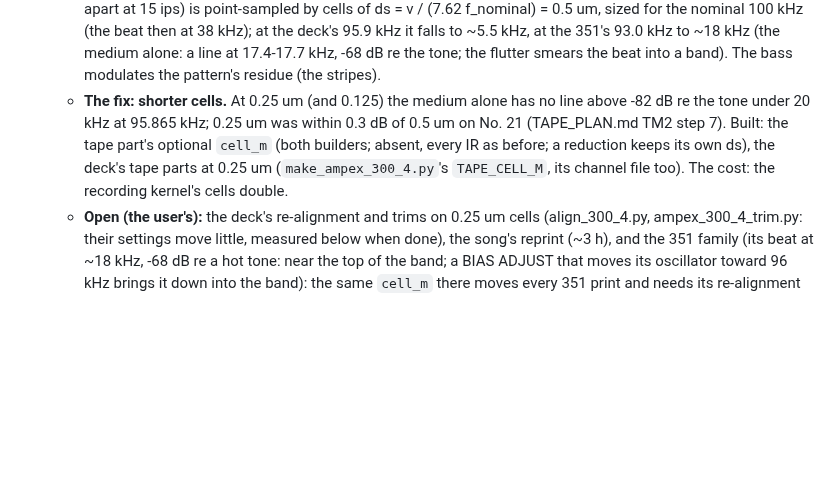
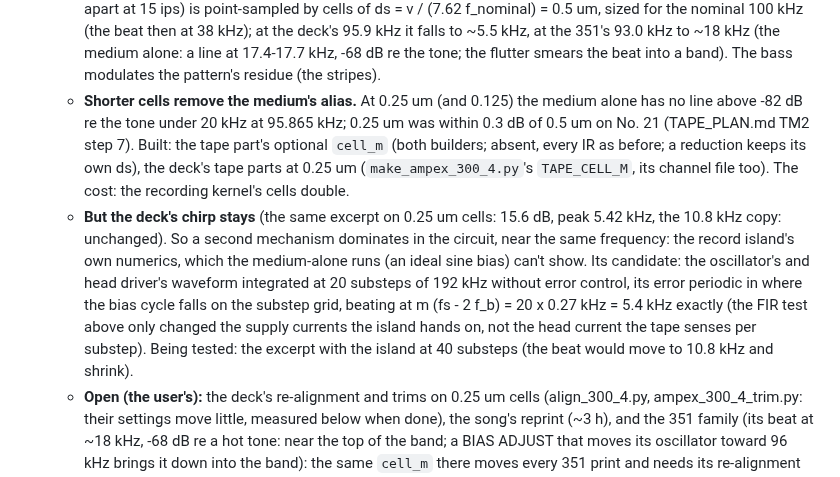
Before and after one commit to markgiroux3141/VST-Experiments, a Markdown page: docs/PERIOD_GEAR_BACKLOG.md, the part around the change. Rendered like a GitHub page; blank space fills up the shorter version.

Commit message:
PG1: 0.25 um cells remove the medium's alias but not the deck's chirp (a second mechanism in the record island, being tested)
Co-Authored-By: Claude Opus 5.5 <noreply@anthropic.com>

```diff
--- a/docs/PERIOD_GEAR_BACKLOG.md
+++ b/docs/PERIOD_GEAR_BACKLOG.md
@@ -542,11 +542,21 @@ HLF-3C wait.
     100 kHz (the beat then at 38 kHz); at the deck's 95.9 kHz it falls to ~5.5 kHz, at the 351's
     93.0 kHz to ~18 kHz (the medium alone: a line at 17.4-17.7 kHz, -68 dB re the tone; the
     flutter smears the beat into a band). The bass modulates the pattern's residue (the stripes).
-  - **The fix: shorter cells.** At 0.25 um (and 0.125) the medium alone has no line above -82 dB
-    re the tone under 20 kHz at 95.865 kHz; 0.25 um was within 0.3 dB of 0.5 um on No. 21 (TAPE_PLAN.md
-    TM2 step 7). Built: the tape part's optional `cell_m` (both builders; absent, every IR as
-    before; a reduction keeps its own ds), the deck's tape parts at 0.25 um (`make_ampex_300_4.py`'s
-    `TAPE_CELL_M`, its channel file too). The cost: the recording kernel's cells double.
+  - **Shorter cells remove the medium's alias.** At 0.25 um (and 0.125) the medium alone has no
+    line above -82 dB re the tone under 20 kHz at 95.865 kHz; 0.25 um was within 0.3 dB of 0.5 um on
+    No. 21 (TAPE_PLAN.md TM2 step 7). Built: the tape part's optional `cell_m` (both builders;
+    absent, every IR as before; a reduction keeps its own ds), the deck's tape parts at 0.25 um
+    (`make_ampex_300_4.py`'s `TAPE_CELL_M`, its channel file too). The cost: the recording
+    kernel's cells double.
+  - **But the deck's chirp stays** (the same excerpt on 0.25 um cells: 15.6 dB, peak 5.42 kHz,
+    the 10.8 kHz copy: unchanged). So a second mechanism dominates in the circuit, near the same
+    frequency: the record island's own numerics, which the medium-alone runs (an ideal sine
+    bias) can't show. Its candidate: the oscillator's and head driver's waveform integrated at 20
+    substeps of 192 kHz without error control, its error periodic in where the bias cycle falls
+    on the substep grid, beating at m (fs - 2 f_b) = 20 x 0.27 kHz = 5.4 kHz exactly (the FIR
+    test above only changed the supply currents the island hands on, not the head current the
+    tape senses per substep). Being tested: the excerpt with the island at 40 substeps (the beat
+    would move to 10.8 kHz and shrink).
   - **Open (the user's):** the deck's re-alignment and trims on 0.25 um cells (align_300_4.py,
     ampex_300_4_trim.py: their settings move little, measured below when done), the song's
     reprint (~3 h), and the 351 family (its beat at ~18 kHz, -68 dB re a hot tone: near the top of
```
Also changed, not shown: docs/TAPE_PLAN.md (+4 -1 lines).
